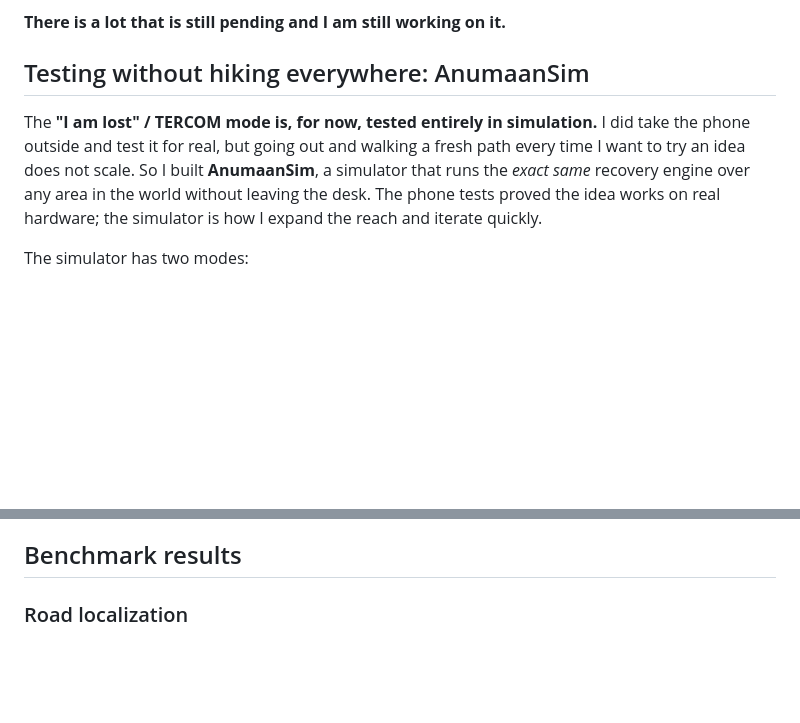
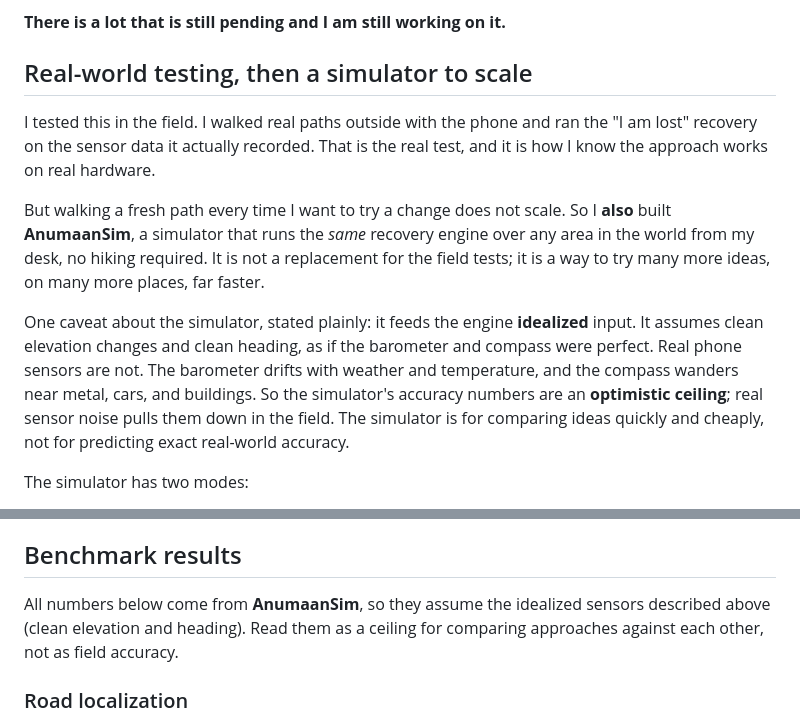
Before and after one commit to deepanwadhwa/anumaan, a Markdown page: README.md, 2 parts joined by grey strips. Rendered like a GitHub page; blank space fills up the shorter version.

Commit message:
docs(readme): correct field-vs-sim framing, state sensor-noise caveat
Fixes two dishonest claims I introduced:
- Said the Lost mode was tested "entirely in simulation" — it was not.
  It was tested in the field by walking real paths, and the simulator
  was built additionally to scale testing. Reworded to say both.
- Never stated that the simulator feeds the engine idealized elevation
  and heading while real sensors are noisy. Adds that caveat and notes
  the benchmark numbers are an optimistic ceiling, not field accuracy.

Co-Authored-By: Claude Opus 4.8 <noreply@anthropic.com>

```diff
--- a/README.md
+++ b/README.md
@@ -30,9 +30,13 @@ How does "I am lost" work without GPS? The app also downloads Digital Elevation
 
 **There is a lot that is still pending and I am still working on it.**
 
-## Testing without hiking everywhere: AnumaanSim
+## Real-world testing, then a simulator to scale
 
-The **"I am lost" / TERCOM mode is, for now, tested entirely in simulation.** I did take the phone outside and test it for real, but going out and walking a fresh path every time I want to try an idea does not scale. So I built **AnumaanSim**, a simulator that runs the *exact same* recovery engine over any area in the world without leaving the desk. The phone tests proved the idea works on real hardware; the simulator is how I expand the reach and iterate quickly.
+I tested this in the field. I walked real paths outside with the phone and ran the "I am lost" recovery on the sensor data it actually recorded. That is the real test, and it is how I know the approach works on real hardware.
+
+But walking a fresh path every time I want to try a change does not scale. So I **also** built **AnumaanSim**, a simulator that runs the *same* recovery engine over any area in the world from my desk, no hiking required. It is not a replacement for the field tests; it is a way to try many more ideas, on many more places, far faster.
+
+One caveat about the simulator, stated plainly: it feeds the engine **idealized** input. It assumes clean elevation changes and clean heading, as if the barometer and compass were perfect. Real phone sensors are not. The barometer drifts with weather and temperature, and the compass wanders near metal, cars, and buildings. So the simulator's accuracy numbers are an **optimistic ceiling**; real sensor noise pulls them down in the field. The simulator is for comparing ideas quickly and cheaply, not for predicting exact real-world accuracy.
 
 The simulator has two modes:
 
@@ -77,6 +81,8 @@ Open http://127.0.0.1:8080/sim in a browser.
 5. **Run a benchmark.** Switch to the **Region Benchmarker** tab to run hundreds of walks automatically and see aggregate accuracy, median error, and per-walk statistics on the map.
 
 ## Benchmark results
+
+All numbers below come from **AnumaanSim**, so they assume the idealized sensors described above (clean elevation and heading). Read them as a ceiling for comparing approaches against each other, not as field accuracy.
 
 ### Road localization
 
```
